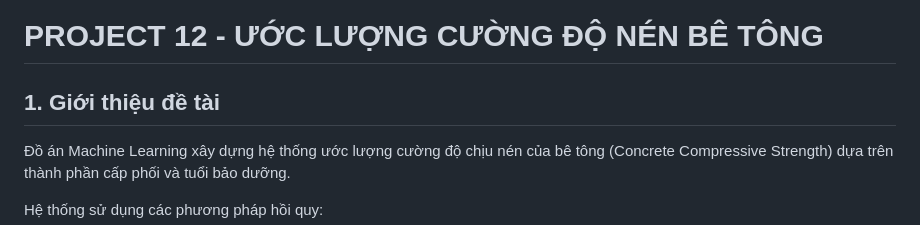
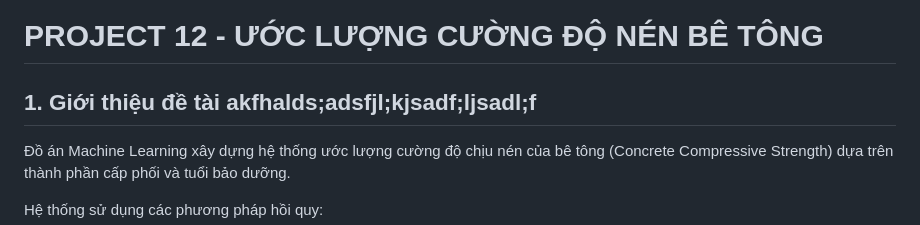
Before and after one commit to NgoThiMinhQuang/BTL_MachineLearning, a Markdown page: README.md, the part around the change. Drawn GitHub-style.

```diff
--- a/README.md
+++ b/README.md
@@ -1,7 +1,7 @@
 
 # PROJECT 12 - ƯỚC LƯỢNG CƯỜNG ĐỘ NÉN BÊ TÔNG
 
-## 1. Giới thiệu đề tài
+## 1. Giới thiệu đề tài akfhalds;adsfjl;kjsadf;ljsadl;f
 
 Đồ án Machine Learning xây dựng hệ thống ước lượng cường độ
 chịu nén của bê tông (Concrete Compressive Strength) dựa trên
```
